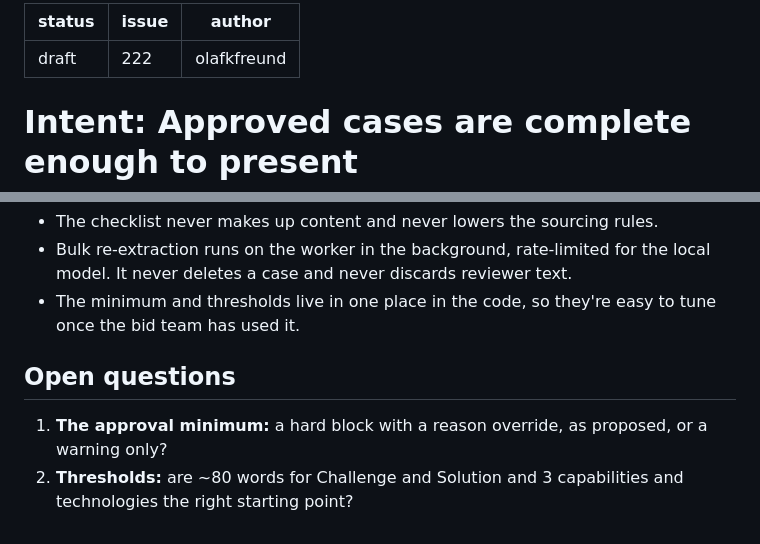
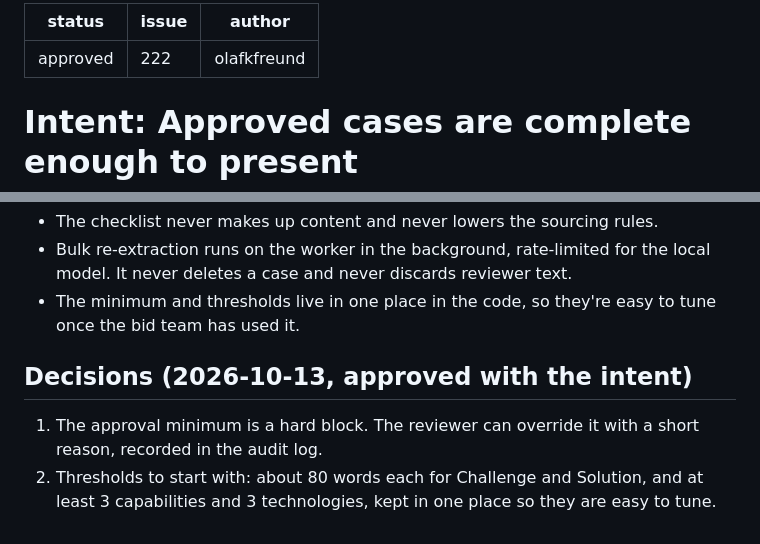
Before and after one commit to olafkfreund/synechron-case-reference-engine, a Markdown page: intent/2026-10-13-222-complete-cases.md, 2 parts joined by grey strips. Rendered like a GitHub page.

Commit message:
docs(intent): approve 2026-10-13-222-complete-cases (#222)
Co-Authored-By: Claude Opus 5.5 <noreply@anthropic.com>
Claude-Session: https://claude.ai/code/session_01MPRoCfbJuTDz6tit2f4eFM

```diff
--- a/intent/2026-10-13-222-complete-cases.md
+++ b/intent/2026-10-13-222-complete-cases.md
@@ -1,5 +1,5 @@
 ---
-status: draft
+status: approved
 issue: 222
 author: olafkfreund
 ---
@@ -70,9 +70,10 @@ makes an *approved* case complete:
 - The minimum and thresholds live in one place in the code, so they're easy
   to tune once the bid team has used it.
 
-## Open questions
+## Decisions (2026-10-13, approved with the intent)
 
-1. **The approval minimum:** a hard block with a reason override, as
-   proposed, or a warning only?
-2. **Thresholds:** are ~80 words for Challenge and Solution and 3
-   capabilities and technologies the right starting point?
+1. The approval minimum is a hard block. The reviewer can override it with a
+   short reason, recorded in the audit log.
+2. Thresholds to start with: about 80 words each for Challenge and Solution,
+   and at least 3 capabilities and 3 technologies, kept in one place so they
+   are easy to tune.
```
